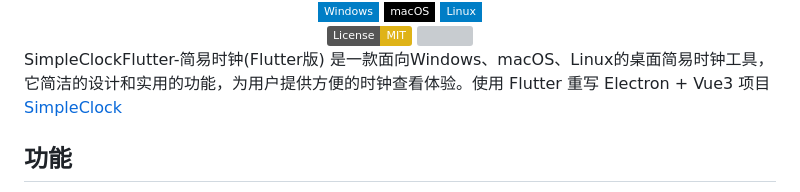
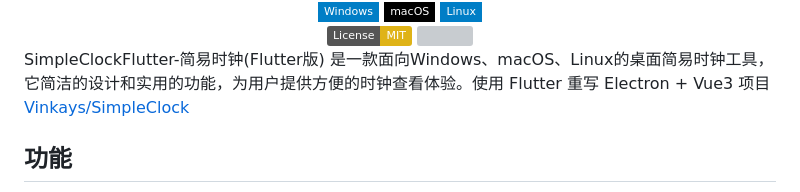
Before and after one commit to Vinkays/SimpleClockFlutter, a Markdown page: README.md, the part around the change. Drawn GitHub-style; badges without logos; grey boxes are pictures that could not be loaded.

Commit message:
Fix: 更新README

```diff
--- a/README.md
+++ b/README.md
@@ -16,7 +16,7 @@
   </div>
 </div>
 
-SimpleClockFlutter-简易时钟(Flutter版) 是一款面向Windows、macOS、Linux的桌面简易时钟工具，它简洁的设计和实用的功能，为用户提供方便的时钟查看体验。使用 Flutter 重写 Electron + Vue3 项目 [SimpleClock](https://github.com/Vinkays/SimpleClock)
+SimpleClockFlutter-简易时钟(Flutter版) 是一款面向Windows、macOS、Linux的桌面简易时钟工具，它简洁的设计和实用的功能，为用户提供方便的时钟查看体验。使用 Flutter 重写 Electron + Vue3 项目 [Vinkays/SimpleClock](https://github.com/Vinkays/SimpleClock)
 
 ## 功能
 
```
